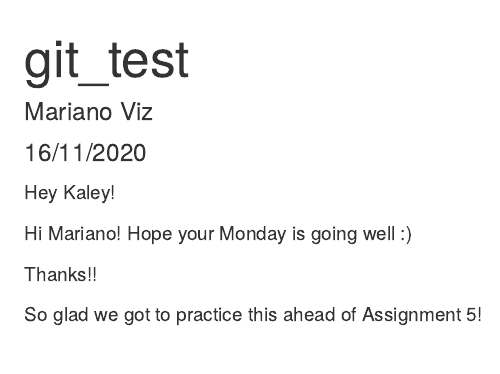
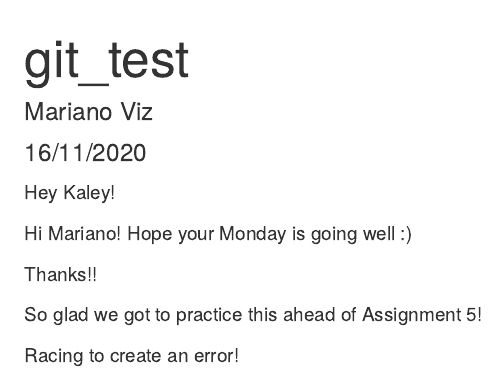
Before and after one commit to marianoviz/week-7-collab, an R Markdown document (git_test.Rmd): the page in a window 1100 px wide, from its top. Rendered offline with R 4.5, knitr and Pandoc, with nearby package versions.

Commit message:
added a third new line to rmd file

```diff
--- a/git_test.Rmd
+++ b/git_test.Rmd
@@ -16,3 +16,5 @@ Hi Mariano! Hope your Monday is going well :)
 Thanks!!
 
 So glad we got to practice this ahead of Assignment 5!
+
+Racing to create an error!
```
